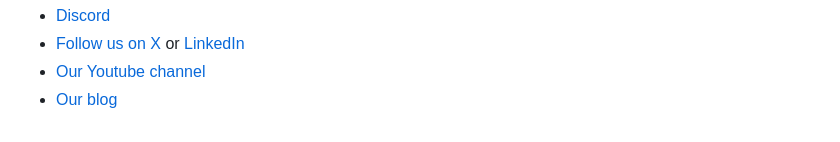
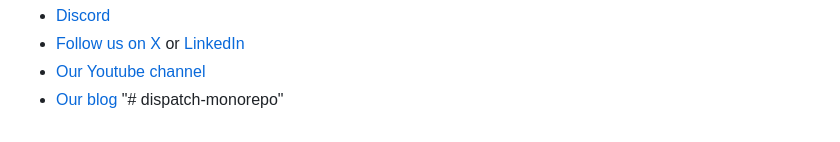
Before and after one commit to xretic/dispatch-monorepo, a Markdown page: README.md, the part around the change. GitHub-like rendering.

```diff
--- a/README.md
+++ b/README.md
@@ -94,3 +94,4 @@ And join the Nx community:
 - [Follow us on X](https://twitter.com/nxdevtools) or [LinkedIn](https://www.linkedin.com/company/nrwl)
 - [Our Youtube channel](https://www.youtube.com/@nxdevtools)
 - [Our blog](https://nx.dev/blog?utm_source=nx_project&utm_medium=readme&utm_campaign=nx_projects)
+"# dispatch-monorepo"
```
